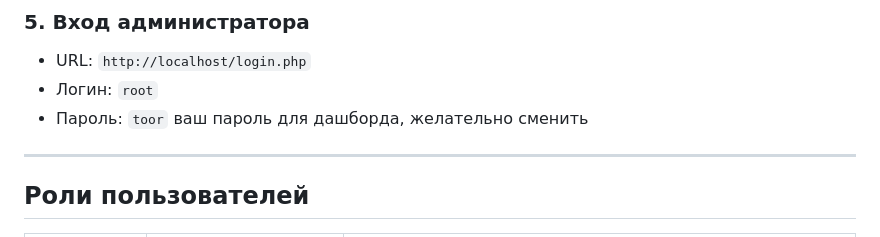
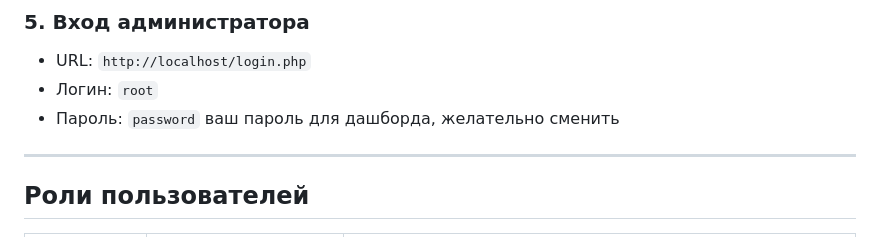
Before and after one commit to andronpv13/magic.shop, a Markdown page: docs/README.md, the part around the change. Rendered like a GitHub page.

```diff
--- a/docs/README.md
+++ b/docs/README.md
@@ -102,7 +102,7 @@ SESSION_LIFETIME=600
 
 - URL: `http://localhost/login.php`
 - Логин: `root`
-- Пароль: `toor` ваш пароль для дашборда, желательно сменить
+- Пароль: `password` ваш пароль для дашборда, желательно сменить
 
 ---
 
```
